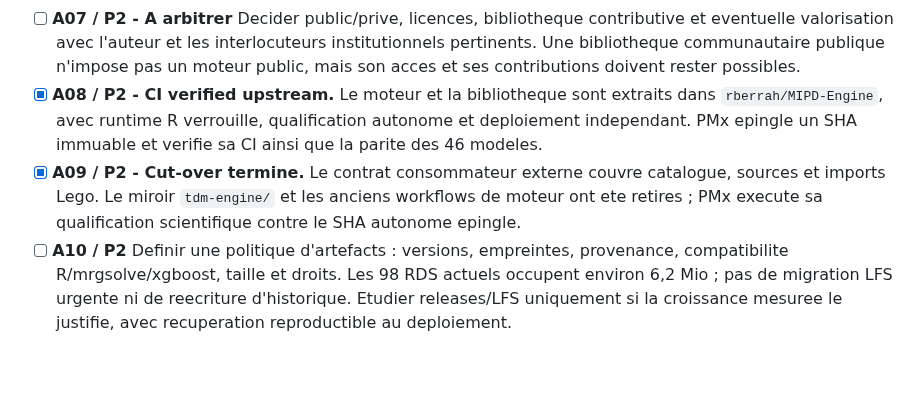
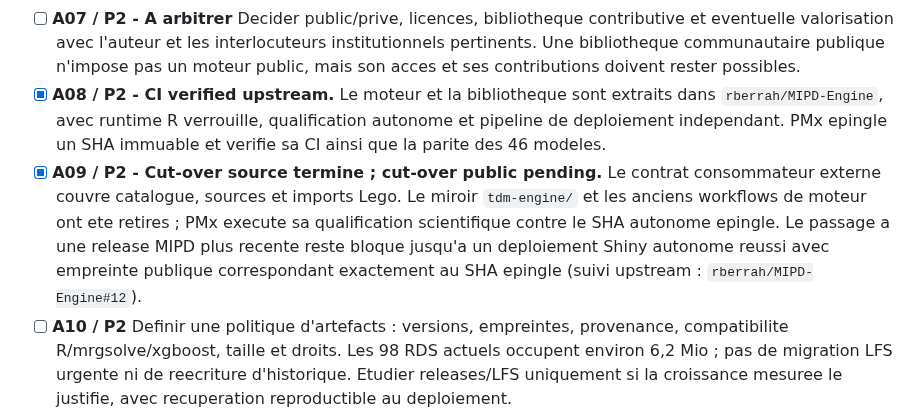
Before and after one commit to rberrah/rberrah.github.io, a Markdown page: ROADMAP.md, the part around the change. GitHub-like rendering; blank space fills up the shorter version.

Commit message:
docs: distinguish MIPD source extraction from live Shiny cut-over

```diff
--- a/ROADMAP.md
+++ b/ROADMAP.md
@@ -206,8 +206,8 @@ en compte : la frontiere ne se resume plus a la page TDM.
 - [ ] **A05 / P1** Extraire progressivement de `app.R` et des grosses pages les ensembles de responsabilites qui ralentissent les modifications, en reutilisant les modules Shiny deja presents. Aucun deplacement massif sans gain verifiable.
 - [ ] **A06 / P1** Identifier et isoler les anciens composants illustratifs non utilises ; ne pas les reintroduire comme calculs scientifiques fiables. Charger les visualisations a la demande apres mesure du poids et des temps de chargement.
 - [ ] **A07 / P2 - A arbitrer** Decider public/prive, licences, bibliotheque contributive et eventuelle valorisation avec l'auteur et les interlocuteurs institutionnels pertinents. Une bibliotheque communautaire publique n'impose pas un moteur public, mais son acces et ses contributions doivent rester possibles.
-- [x] **A08 / P2 - CI verified upstream.** Le moteur et la bibliotheque sont extraits dans `rberrah/MIPD-Engine`, avec runtime R verrouille, qualification autonome et deploiement independant. PMx epingle un SHA immuable et verifie sa CI ainsi que la parite des 46 modeles.
-- [x] **A09 / P2 - Cut-over termine.** Le contrat consommateur externe couvre catalogue, sources et imports Lego. Le miroir `tdm-engine/` et les anciens workflows de moteur ont ete retires ; PMx execute sa qualification scientifique contre le SHA autonome epingle.
+- [x] **A08 / P2 - CI verified upstream.** Le moteur et la bibliotheque sont extraits dans `rberrah/MIPD-Engine`, avec runtime R verrouille, qualification autonome et pipeline de deploiement independant. PMx epingle un SHA immuable et verifie sa CI ainsi que la parite des 46 modeles.
+- [x] **A09 / P2 - Cut-over source termine ; cut-over public pending.** Le contrat consommateur externe couvre catalogue, sources et imports Lego. Le miroir `tdm-engine/` et les anciens workflows de moteur ont ete retires ; PMx execute sa qualification scientifique contre le SHA autonome epingle. Le passage a une release MIPD plus recente reste bloque jusqu'a un deploiement Shiny autonome reussi avec empreinte publique correspondant exactement au SHA epingle (suivi upstream : `rberrah/MIPD-Engine#12`).
 - [ ] **A10 / P2** Definir une politique d'artefacts : versions, empreintes, provenance, compatibilite R/mrgsolve/xgboost, taille et droits. Les 98 RDS actuels occupent environ 6,2 Mio ; pas de migration LFS urgente ni de reecriture d'historique. Etudier releases/LFS uniquement si la croissance mesuree le justifie, avec recuperation reproductible au deploiement.
 
 **Sortie du lot architecture :** le site et le moteur peuvent etre testes et
```
